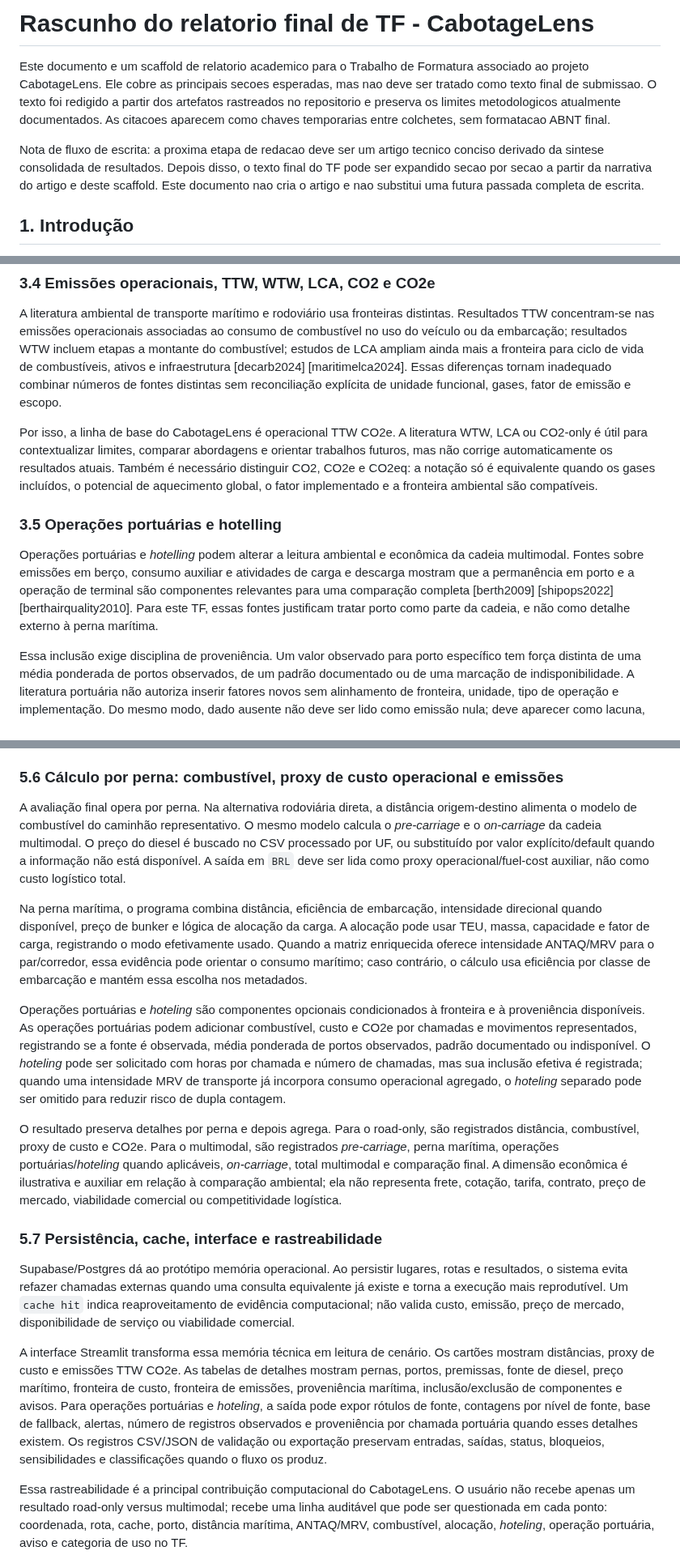
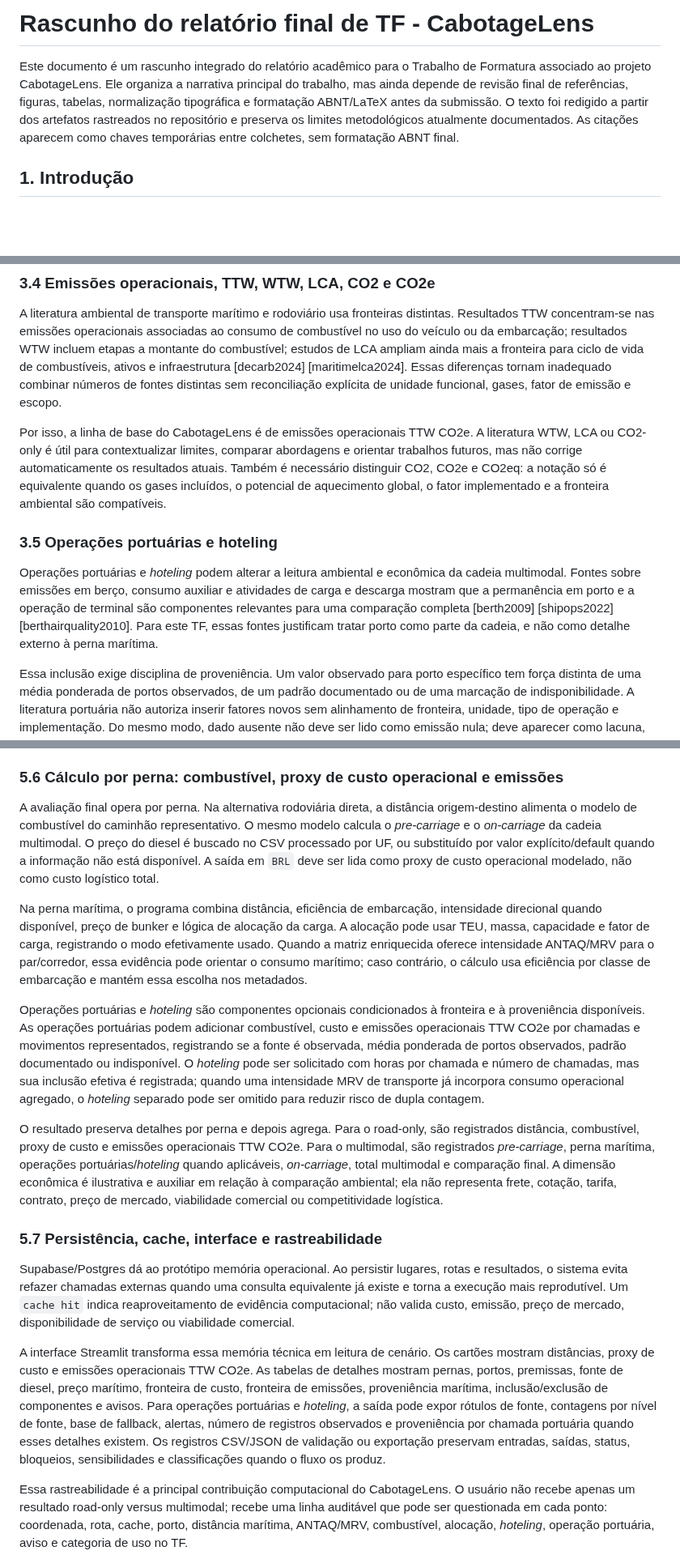
Before and after one commit to pennylanesccp/cabotage-lens, a Markdown page: docs/tf_final_report_draft.md, 3 parts joined by grey strips. Shown at 81% size. GitHub-like rendering; blank space fills up the shorter version.

```diff
--- a/docs/tf_final_report_draft.md
+++ b/docs/tf_final_report_draft.md
@@ -1,8 +1,6 @@
-# Rascunho do relatorio final de TF - CabotageLens
+# Rascunho do relatório final de TF - CabotageLens
 
-Este documento e um scaffold de relatorio academico para o Trabalho de Formatura associado ao projeto CabotageLens. Ele cobre as principais secoes esperadas, mas nao deve ser tratado como texto final de submissao. O texto foi redigido a partir dos artefatos rastreados no repositorio e preserva os limites metodologicos atualmente documentados. As citacoes aparecem como chaves temporarias entre colchetes, sem formatacao ABNT final.
-
-Nota de fluxo de escrita: a proxima etapa de redacao deve ser um artigo tecnico conciso derivado da sintese consolidada de resultados. Depois disso, o texto final do TF pode ser expandido secao por secao a partir da narrativa do artigo e deste scaffold. Este documento nao cria o artigo e nao substitui uma futura passada completa de escrita.
+Este documento é um rascunho integrado do relatório acadêmico para o Trabalho de Formatura associado ao projeto CabotageLens. Ele organiza a narrativa principal do trabalho, mas ainda depende de revisão final de referências, figuras, tabelas, normalização tipográfica e formatação ABNT/LaTeX antes da submissão. O texto foi redigido a partir dos artefatos rastreados no repositório e preserva os limites metodológicos atualmente documentados. As citações aparecem como chaves temporárias entre colchetes, sem formatação ABNT final.
 
 ## 1. Introdução
 
@@ -61,11 +59,11 @@ Ao mesmo tempo, essa literatura define uma limitação deliberada do CabotageLen
 
 A literatura ambiental de transporte marítimo e rodoviário usa fronteiras distintas. Resultados TTW concentram-se nas emissões operacionais associadas ao consumo de combustível no uso do veículo ou da embarcação; resultados WTW incluem etapas a montante do combustível; estudos de LCA ampliam ainda mais a fronteira para ciclo de vida de combustíveis, ativos e infraestrutura [decarb2024] [maritimelca2024]. Essas diferenças tornam inadequado combinar números de fontes distintas sem reconciliação explícita de unidade funcional, gases, fator de emissão e escopo.
 
-Por isso, a linha de base do CabotageLens é operacional TTW CO2e. A literatura WTW, LCA ou CO2-only é útil para contextualizar limites, comparar abordagens e orientar trabalhos futuros, mas não corrige automaticamente os resultados atuais. Também é necessário distinguir CO2, CO2e e CO2eq: a notação só é equivalente quando os gases incluídos, o potencial de aquecimento global, o fator implementado e a fronteira ambiental são compatíveis.
+Por isso, a linha de base do CabotageLens é de emissões operacionais TTW CO2e. A literatura WTW, LCA ou CO2-only é útil para contextualizar limites, comparar abordagens e orientar trabalhos futuros, mas não corrige automaticamente os resultados atuais. Também é necessário distinguir CO2, CO2e e CO2eq: a notação só é equivalente quando os gases incluídos, o potencial de aquecimento global, o fator implementado e a fronteira ambiental são compatíveis.
 
-### 3.5 Operações portuárias e hotelling
+### 3.5 Operações portuárias e hoteling
 
-Operações portuárias e *hotelling* podem alterar a leitura ambiental e econômica da cadeia multimodal. Fontes sobre emissões em berço, consumo auxiliar e atividades de carga e descarga mostram que a permanência em porto e a operação de terminal são componentes relevantes para uma comparação completa [berth2009] [shipops2022] [berthairquality2010]. Para este TF, essas fontes justificam tratar porto como parte da cadeia, e não como detalhe externo à perna marítima.
+Operações portuárias e *hoteling* podem alterar a leitura ambiental e econômica da cadeia multimodal. Fontes sobre emissões em berço, consumo auxiliar e atividades de carga e descarga mostram que a permanência em porto e a operação de terminal são componentes relevantes para uma comparação completa [berth2009] [shipops2022] [berthairquality2010]. Para este TF, essas fontes justificam tratar porto como parte da cadeia, e não como detalhe externo à perna marítima.
 
 Essa inclusão exige disciplina de proveniência. Um valor observado para porto específico tem força distinta de uma média ponderada de portos observados, de um padrão documentado ou de uma marcação de indisponibilidade. A literatura portuária não autoriza inserir fatores novos sem alinhamento de fronteira, unidade, tipo de operação e implementação. Do mesmo modo, dado ausente não deve ser lido como emissão nula; deve aparecer como lacuna, *fallback* documentado ou componente indisponível.
 
@@ -363,19 +361,19 @@ Supabase/Postgres e Supabase Storage pertencem a essa última camada de infraest
 
 ### 5.6 Cálculo por perna: combustível, proxy de custo operacional e emissões
 
-A avaliação final opera por perna. Na alternativa rodoviária direta, a distância origem-destino alimenta o modelo de combustível do caminhão representativo. O mesmo modelo calcula o *pre-carriage* e o *on-carriage* da cadeia multimodal. O preço do diesel é buscado no CSV processado por UF, ou substituído por valor explícito/default quando a informação não está disponível. A saída em `BRL` deve ser lida como proxy operacional/fuel-cost auxiliar, não como custo logístico total.
+A avaliação final opera por perna. Na alternativa rodoviária direta, a distância origem-destino alimenta o modelo de combustível do caminhão representativo. O mesmo modelo calcula o *pre-carriage* e o *on-carriage* da cadeia multimodal. O preço do diesel é buscado no CSV processado por UF, ou substituído por valor explícito/default quando a informação não está disponível. A saída em `BRL` deve ser lida como proxy de custo operacional modelado, não como custo logístico total.
 
 Na perna marítima, o programa combina distância, eficiência de embarcação, intensidade direcional quando disponível, preço de bunker e lógica de alocação da carga. A alocação pode usar TEU, massa, capacidade e fator de carga, registrando o modo efetivamente usado. Quando a matriz enriquecida oferece intensidade ANTAQ/MRV para o par/corredor, essa evidência pode orientar o consumo marítimo; caso contrário, o cálculo usa eficiência por classe de embarcação e mantém essa escolha nos metadados.
 
-Operações portuárias e *hoteling* são componentes opcionais condicionados à fronteira e à proveniência disponíveis. As operações portuárias podem adicionar combustível, custo e CO2e por chamadas e movimentos representados, registrando se a fonte é observada, média ponderada de portos observados, padrão documentado ou indisponível. O *hoteling* pode ser solicitado com horas por chamada e número de chamadas, mas sua inclusão efetiva é registrada; quando uma intensidade MRV de transporte já incorpora consumo operacional agregado, o *hoteling* separado pode ser omitido para reduzir risco de dupla contagem.
+Operações portuárias e *hoteling* são componentes opcionais condicionados à fronteira e à proveniência disponíveis. As operações portuárias podem adicionar combustível, custo e emissões operacionais TTW CO2e por chamadas e movimentos representados, registrando se a fonte é observada, média ponderada de portos observados, padrão documentado ou indisponível. O *hoteling* pode ser solicitado com horas por chamada e número de chamadas, mas sua inclusão efetiva é registrada; quando uma intensidade MRV de transporte já incorpora consumo operacional agregado, o *hoteling* separado pode ser omitido para reduzir risco de dupla contagem.
 
-O resultado preserva detalhes por perna e depois agrega. Para o road-only, são registrados distância, combustível, proxy de custo e CO2e. Para o multimodal, são registrados *pre-carriage*, perna marítima, operações portuárias/*hoteling* quando aplicáveis, *on-carriage*, total multimodal e comparação final. A dimensão econômica é ilustrativa e auxiliar em relação à comparação ambiental; ela não representa frete, cotação, tarifa, contrato, preço de mercado, viabilidade comercial ou competitividade logística.
+O resultado preserva detalhes por perna e depois agrega. Para o road-only, são registrados distância, combustível, proxy de custo e emissões operacionais TTW CO2e. Para o multimodal, são registrados *pre-carriage*, perna marítima, operações portuárias/*hoteling* quando aplicáveis, *on-carriage*, total multimodal e comparação final. A dimensão econômica é ilustrativa e auxiliar em relação à comparação ambiental; ela não representa frete, cotação, tarifa, contrato, preço de mercado, viabilidade comercial ou competitividade logística.
 
 ### 5.7 Persistência, cache, interface e rastreabilidade
 
 Supabase/Postgres dá ao protótipo memória operacional. Ao persistir lugares, rotas e resultados, o sistema evita refazer chamadas externas quando uma consulta equivalente já existe e torna a execução mais reprodutível. Um `cache hit` indica reaproveitamento de evidência computacional; não valida custo, emissão, preço de mercado, disponibilidade de serviço ou viabilidade comercial.
 
-A interface Streamlit transforma essa memória técnica em leitura de cenário. Os cartões mostram distâncias, proxy de custo e emissões TTW CO2e. As tabelas de detalhes mostram pernas, portos, premissas, fonte de diesel, preço marítimo, fronteira de custo, fronteira de emissões, proveniência marítima, inclusão/exclusão de componentes e avisos. Para operações portuárias e *hoteling*, a saída pode expor rótulos de fonte, contagens por nível de fonte, base de fallback, alertas, número de registros observados e proveniência por chamada portuária quando esses detalhes existem. Os registros CSV/JSON de validação ou exportação preservam entradas, saídas, status, bloqueios, sensibilidades e classificações quando o fluxo os produz.
+A interface Streamlit transforma essa memória técnica em leitura de cenário. Os cartões mostram distâncias, proxy de custo e emissões operacionais TTW CO2e. As tabelas de detalhes mostram pernas, portos, premissas, fonte de diesel, preço marítimo, fronteira de custo, fronteira de emissões, proveniência marítima, inclusão/exclusão de componentes e avisos. Para operações portuárias e *hoteling*, a saída pode expor rótulos de fonte, contagens por nível de fonte, base de fallback, alertas, número de registros observados e proveniência por chamada portuária quando esses detalhes existem. Os registros CSV/JSON de validação ou exportação preservam entradas, saídas, status, bloqueios, sensibilidades e classificações quando o fluxo os produz.
 
 Essa rastreabilidade é a principal contribuição computacional do CabotageLens. O usuário não recebe apenas um resultado road-only versus multimodal; recebe uma linha auditável que pode ser questionada em cada ponto: coordenada, rota, cache, porto, distância marítima, ANTAQ/MRV, combustível, alocação, *hoteling*, operação portuária, aviso e categoria de uso no TF.
 
```
Also changed, not shown: other parts of docs/tf_final_report_draft.md (+22 -22 lines).
